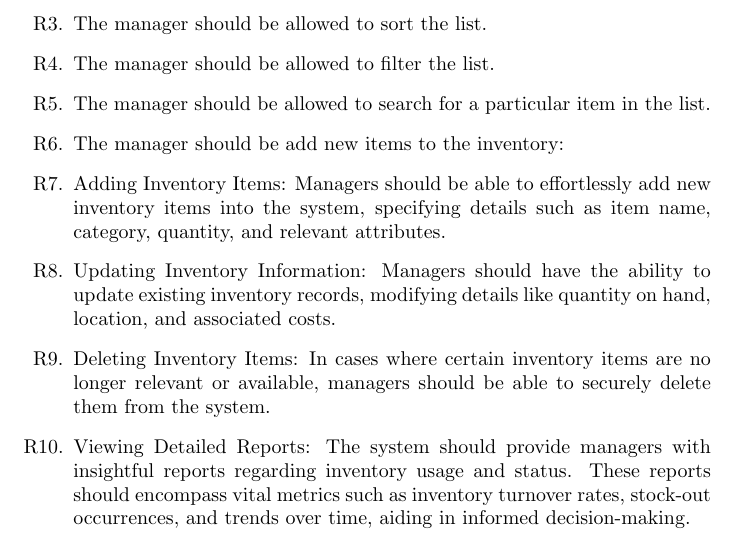
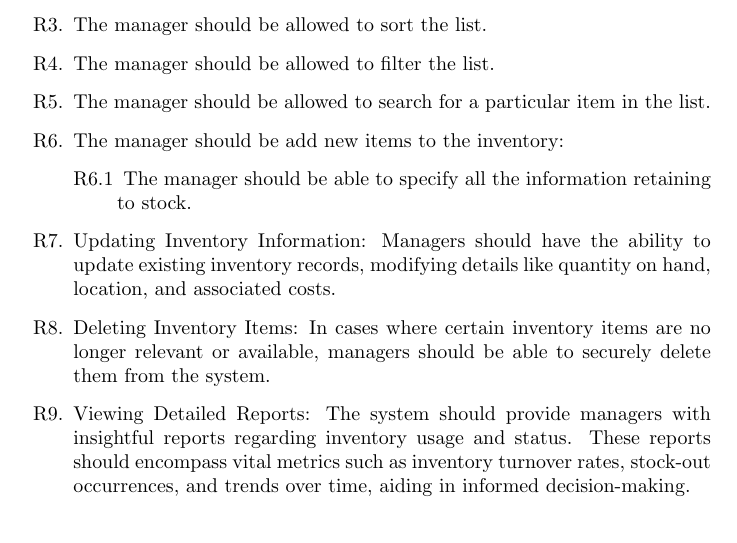
Before and after one commit to COS301-SE-2024/WorkWise-Central, a LaTeX document (Docs/Requirements.tex): part of page 8 of 15, cut so that both start at the same text. Compiled offline with pdfLaTeX.

Commit message:
feature/docs-edit: SRS addition

```diff
--- a/Docs/Requirements.tex
+++ b/Docs/Requirements.tex
@@ -242,7 +242,9 @@
 		\item The manager should be allowed to filter the list.
 		\item The manager should be allowed to search for a particular item in the list.
 		\item The manager should be add new items to the inventory:
-	    \item Adding Inventory Items: Managers should be able to effortlessly add new inventory items into the system, specifying details such as item name, category, quantity, and relevant attributes.
+		\begin{list}{R\arabic{enumileveli}.\arabic{enumilevelii}}{\usecounter{enumilevelii}}
+			\item The manager should be able to specify all the information retaining to stock.
+		\end{list}
 	    \item Updating Inventory Information: Managers should have the ability to update existing inventory records, modifying details like quantity on hand, location, and associated costs.
 	    \item Deleting Inventory Items: In cases where certain inventory items are no longer relevant or available, managers should be able to securely delete them from the system.
 	    \item Viewing Detailed Reports: The system should provide managers with insightful reports regarding inventory usage and status. These reports should encompass vital metrics such as inventory turnover rates, stock-out occurrences, and trends over time, aiding in informed decision-making.
```
Also changed, not shown: Docs/Requirements.pdf, 2 other files.
